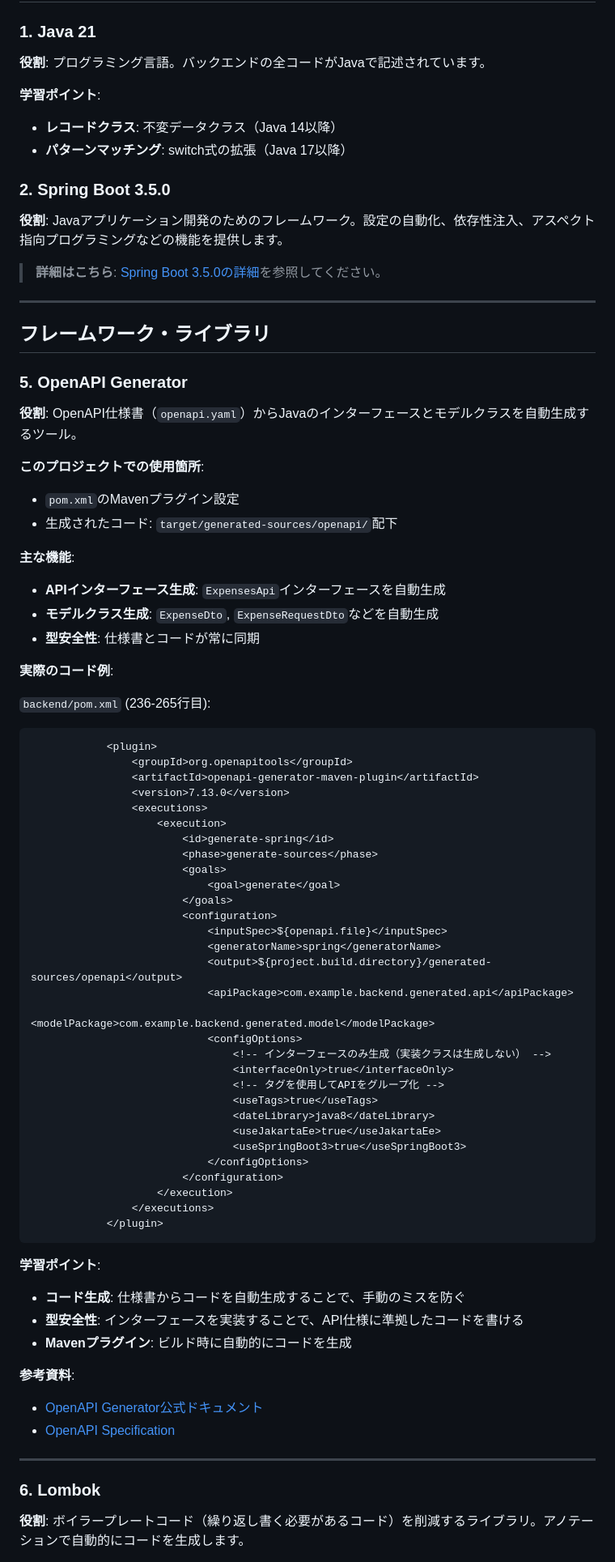
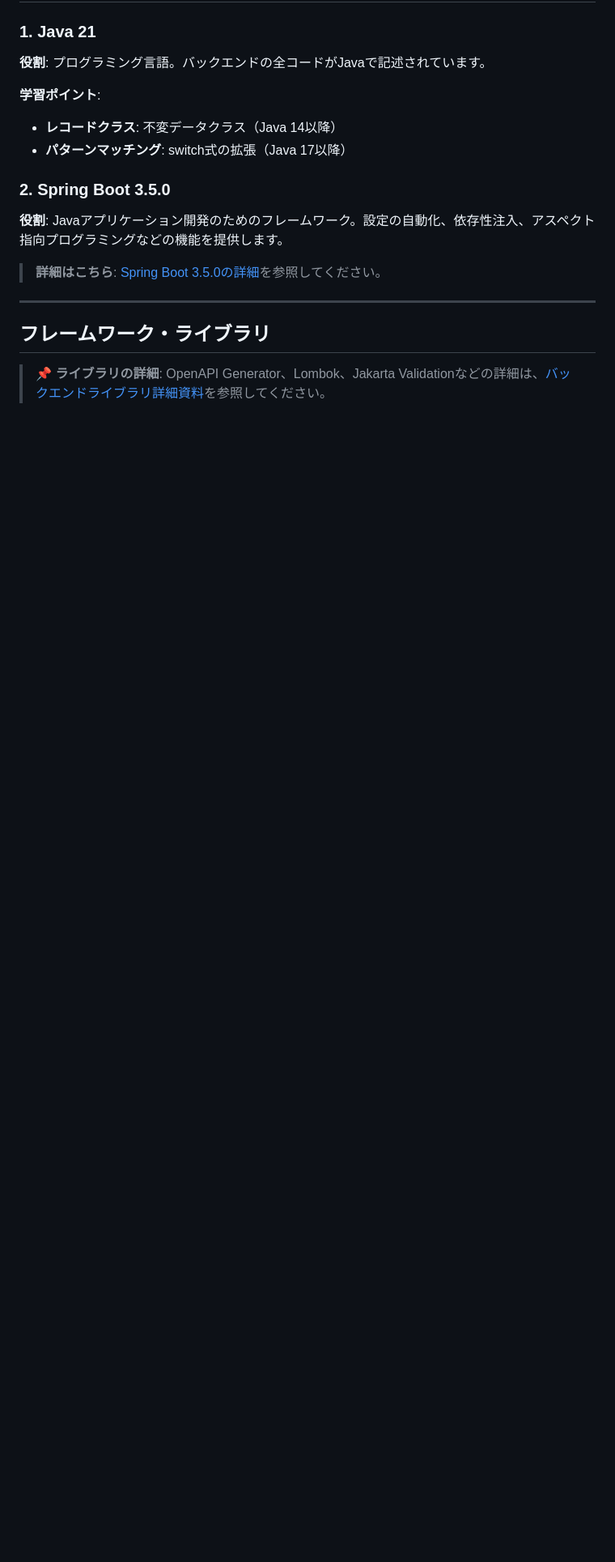
Before and after one commit to DRS22DownForce/SmartHouseholdAccountBook, a Markdown page: docs/tech-stack-backend.md, the part around the change printed below. Shown: that part at 81% size. GitHub-like rendering; blank space fills up the shorter version.

````diff
--- a/docs/tech-stack-backend.md
+++ b/docs/tech-stack-backend.md
@@ -51,68 +51,5 @@
 
 ## フレームワーク・ライブラリ
 
-### 5. OpenAPI Generator
+> **📌 ライブラリの詳細**: OpenAPI Generator、Lombok、Jakarta Validationなどの詳細は、[バックエンドライブラリ詳細資料](./libraries.md)を参照してください。
 
-**役割**: OpenAPI仕様書（`openapi.yaml`）からJavaのインターフェースとモデルクラスを自動生成するツール。
-
-**このプロジェクトでの使用箇所**:
-- `pom.xml`のMavenプラグイン設定
-- 生成されたコード: `target/generated-sources/openapi/`配下
-
-**主な機能**:
-- **APIインターフェース生成**: `ExpensesApi`インターフェースを自動生成
-- **モデルクラス生成**: `ExpenseDto`, `ExpenseRequestDto`などを自動生成
-- **型安全性**: 仕様書とコードが常に同期
-
-**実際のコード例**:
-
-`backend/pom.xml` (236-265行目):
-
-```xml
-			<plugin>
-				<groupId>org.openapitools</groupId>
-				<artifactId>openapi-generator-maven-plugin</artifactId>
-				<version>7.13.0</version>
-				<executions>
-					<execution>
-						<id>generate-spring</id>
-						<phase>generate-sources</phase>
-						<goals>
-							<goal>generate</goal>
-						</goals>
-						<configuration>
-							<inputSpec>${openapi.file}</inputSpec>
-							<generatorName>spring</generatorName>
-							<output>${project.build.directory}/generated-sources/openapi</output>
-							<apiPackage>com.example.backend.generated.api</apiPackage>
-							<modelPackage>com.example.backend.generated.model</modelPackage>
-							<configOptions>
-								<!-- インターフェースのみ生成（実装クラスは生成しない） -->
-								<interfaceOnly>true</interfaceOnly>
-								<!-- タグを使用してAPIをグループ化 -->
-								<useTags>true</useTags>
-								<dateLibrary>java8</dateLibrary>
-								<useJakartaEe>true</useJakartaEe>
-								<useSpringBoot3>true</useSpringBoot3>
-							</configOptions>
-						</configuration>
-					</execution>
-				</executions>
-			</plugin>
-```
-
-**学習ポイント**:
-- **コード生成**: 仕様書からコードを自動生成することで、手動のミスを防ぐ
-- **型安全性**: インターフェースを実装することで、API仕様に準拠したコードを書ける
-- **Mavenプラグイン**: ビルド時に自動的にコードを生成
-
-**参考資料**:
-- [OpenAPI Generator公式ドキュメント](https://openapi-generator.tech/)
-- [OpenAPI Specification](https://swagger.io/specification/)
-
----
-
-### 6. Lombok
-
-**役割**: ボイラープレートコード（繰り返し書く必要があるコード）を削減するライブラリ。アノテーションで自動的にコードを生成します。
-
````
Also changed, not shown: other parts of docs/tech-stack-backend.md (+1 -92 lines), docs/libraries.md (added, +407 -0 lines).
